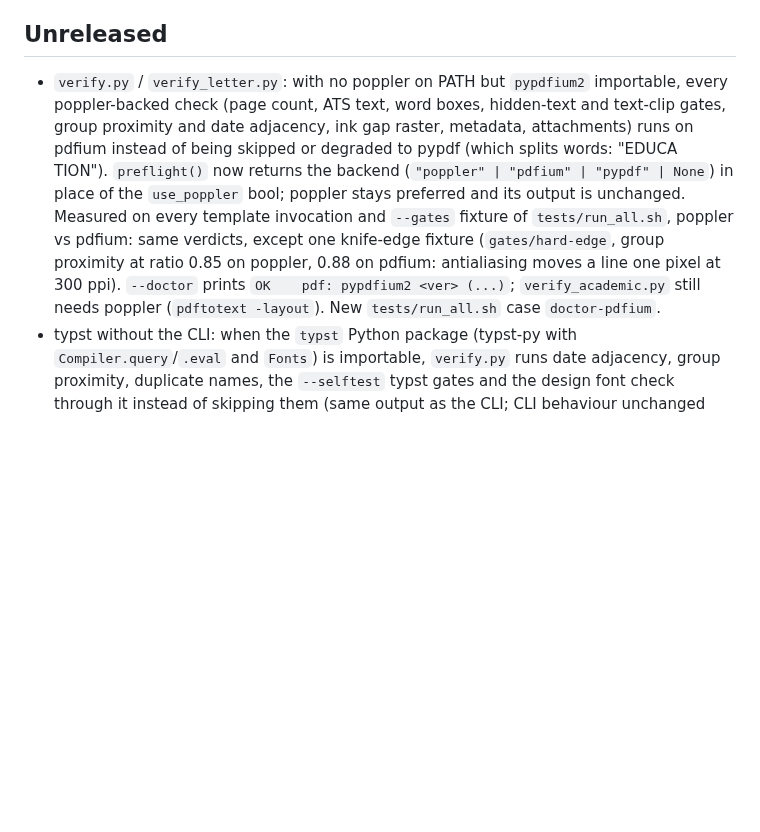
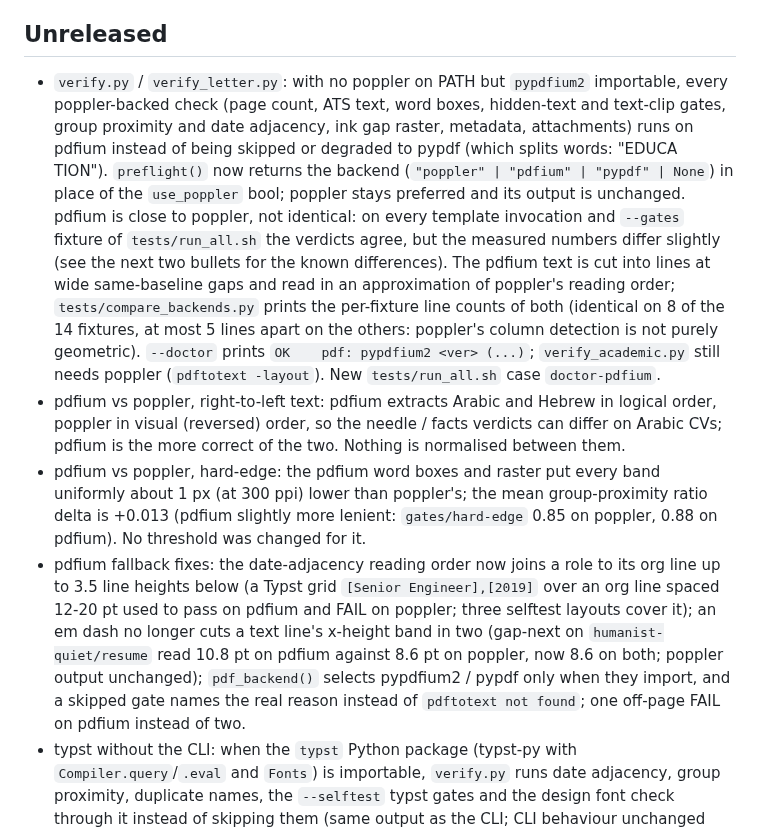
Before and after one commit to EmileBrunelle/vitae-agent-skill, a Markdown page: CHANGELOG.md, the part around the change. GitHub-like rendering; blank space fills up the shorter version.

Commit message:
CHANGELOG: pdfium fallback is close to poppler, not identical (RTL order, hard-edge offset, fixes)
Co-Authored-By: Claude Opus 5.5 <noreply@anthropic.com>

```diff
--- a/CHANGELOG.md
+++ b/CHANGELOG.md
@@ -4,7 +4,10 @@ Format follows [Keep a Changelog](https://keepachangelog.com/). Newest first. Ve
 
 ## Unreleased
 
-- `verify.py` / `verify_letter.py`: with no poppler on PATH but `pypdfium2` importable, every poppler-backed check (page count, ATS text, word boxes, hidden-text and text-clip gates, group proximity and date adjacency, ink gap raster, metadata, attachments) runs on pdfium instead of being skipped or degraded to pypdf (which splits words: "EDUCA TION"). `preflight()` now returns the backend (`"poppler" | "pdfium" | "pypdf" | None`) in place of the `use_poppler` bool; poppler stays preferred and its output is unchanged. Measured on every template invocation and `--gates` fixture of `tests/run_all.sh`, poppler vs pdfium: same verdicts, except one knife-edge fixture (`gates/hard-edge`, group proximity at ratio 0.85 on poppler, 0.88 on pdfium: antialiasing moves a line one pixel at 300 ppi). `--doctor` prints `OK    pdf: pypdfium2 <ver> (...)`; `verify_academic.py` still needs poppler (`pdftotext -layout`). New `tests/run_all.sh` case `doctor-pdfium`.
+- `verify.py` / `verify_letter.py`: with no poppler on PATH but `pypdfium2` importable, every poppler-backed check (page count, ATS text, word boxes, hidden-text and text-clip gates, group proximity and date adjacency, ink gap raster, metadata, attachments) runs on pdfium instead of being skipped or degraded to pypdf (which splits words: "EDUCA TION"). `preflight()` now returns the backend (`"poppler" | "pdfium" | "pypdf" | None`) in place of the `use_poppler` bool; poppler stays preferred and its output is unchanged. pdfium is close to poppler, not identical: on every template invocation and `--gates` fixture of `tests/run_all.sh` the verdicts agree, but the measured numbers differ slightly (see the next two bullets for the known differences). The pdfium text is cut into lines at wide same-baseline gaps and read in an approximation of poppler's reading order; `tests/compare_backends.py` prints the per-fixture line counts of both (identical on 8 of the 14 fixtures, at most 5 lines apart on the others: poppler's column detection is not purely geometric). `--doctor` prints `OK    pdf: pypdfium2 <ver> (...)`; `verify_academic.py` still needs poppler (`pdftotext -layout`). New `tests/run_all.sh` case `doctor-pdfium`.
+- pdfium vs poppler, right-to-left text: pdfium extracts Arabic and Hebrew in logical order, poppler in visual (reversed) order, so the needle / facts verdicts can differ on Arabic CVs; pdfium is the more correct of the two. Nothing is normalised between them.
+- pdfium vs poppler, hard-edge: the pdfium word boxes and raster put every band uniformly about 1 px (at 300 ppi) lower than poppler's; the mean group-proximity ratio delta is +0.013 (pdfium slightly more lenient: `gates/hard-edge` 0.85 on poppler, 0.88 on pdfium). No threshold was changed for it.
+- pdfium fallback fixes: the date-adjacency reading order now joins a role to its org line up to 3.5 line heights below (a Typst grid `[Senior Engineer],[2019]` over an org line spaced 12-20 pt used to pass on pdfium and FAIL on poppler; three selftest layouts cover it); an em dash no longer cuts a text line's x-height band in two (gap-next on `humanist-quiet/resume` read 10.8 pt on pdfium against 8.6 pt on poppler, now 8.6 on both; poppler output unchanged); `pdf_backend()` selects pypdfium2 / pypdf only when they import, and a skipped gate names the real reason instead of `pdftotext not found`; one off-page FAIL on pdfium instead of two.
 - typst without the CLI: when the `typst` Python package (typst-py with `Compiler.query`/`.eval` and `Fonts`) is importable, `verify.py` runs date adjacency, group proximity, duplicate names, the `--selftest` typst gates and the design font check through it instead of skipping them (same output as the CLI; CLI behaviour unchanged when present), and `--doctor` prints `OK    typst <ver> (Python API: compile, query, fonts)`. An old or stub module without `Compiler.query` stays `DEGRADED`. `pick_design.py` falls back to `typst.Fonts`.
 - `verify.py` year-only WARN rewritten: it now says to KEEP the range year-only when the facts file has no month and report the gap, and never to invent or estimate months (it used to read as "month+year both ends", which pushed a model to make months up to silence it).
 - Drawn fill target: `pick_design.py --init` / `--emit-typ` write `// vitae: pages=N fill=A-B` as line 1 of `cv.typ`. When the family is known (`// FAMILY:` banner in the first 3 lines, else the `families/` directory) `verify.py` takes the drawn target from `pick_design.FAMILIES[family]["page"]["fill"]`, never from the header, so deleting or editing the header changes nothing; a banner with a missing or disagreeing header prints `WARN  cv.typ header disagrees with family ...` naming the expected value. The header (line 1 only) is used only when no family is known. No FILL args = the drawn target. FILL_MIN below it is allowed but prints `WARN  fill target lowered below drawn target A-B` and repeats it on the `PASS (fill target lowered: A-B → X-Y)` line. Non-integer fill or page arguments (`94.5`, `9x`) now exit non-zero with `FAIL  fill args must be integers` instead of a ValueError traceback (also for `--tune`).
```
